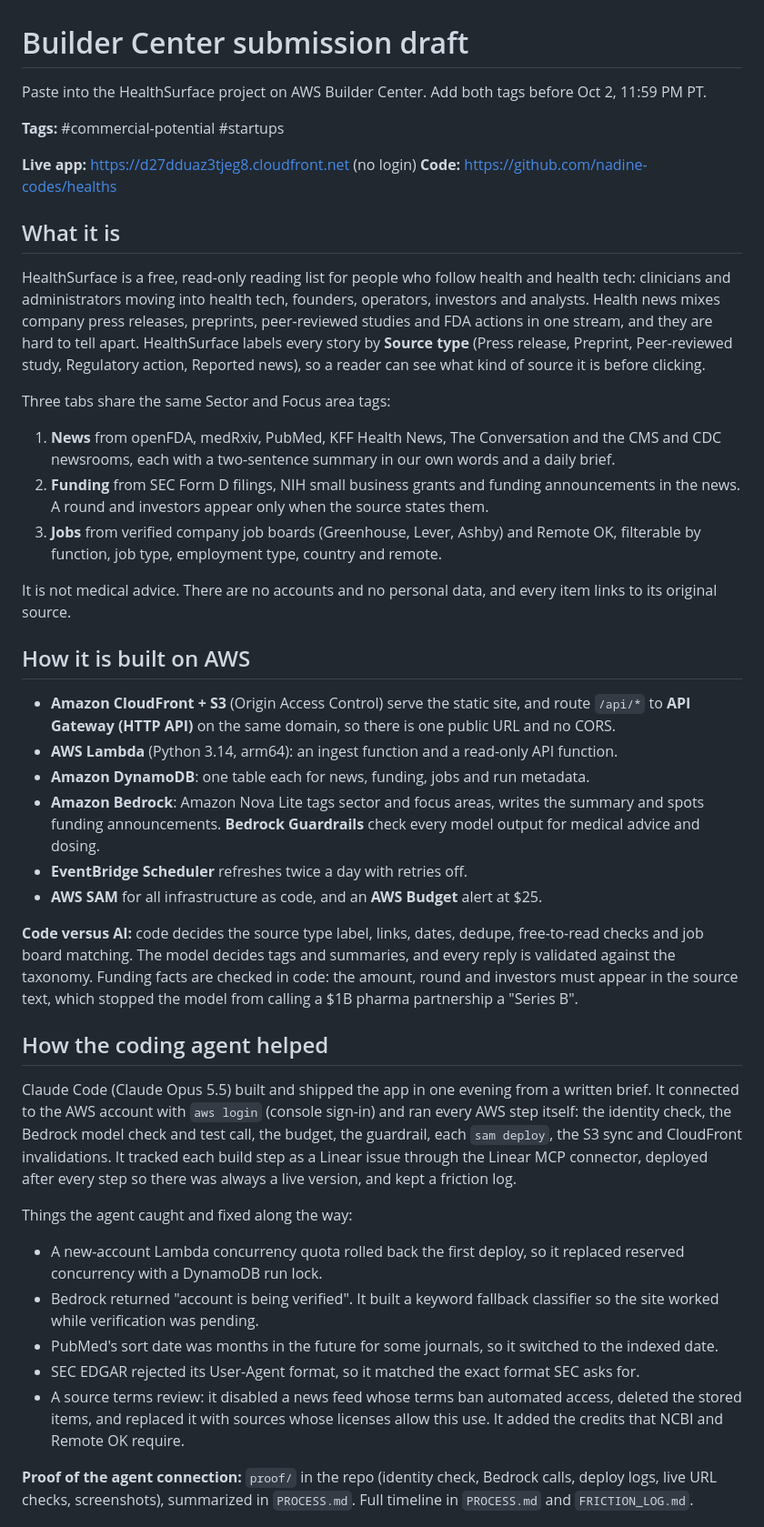
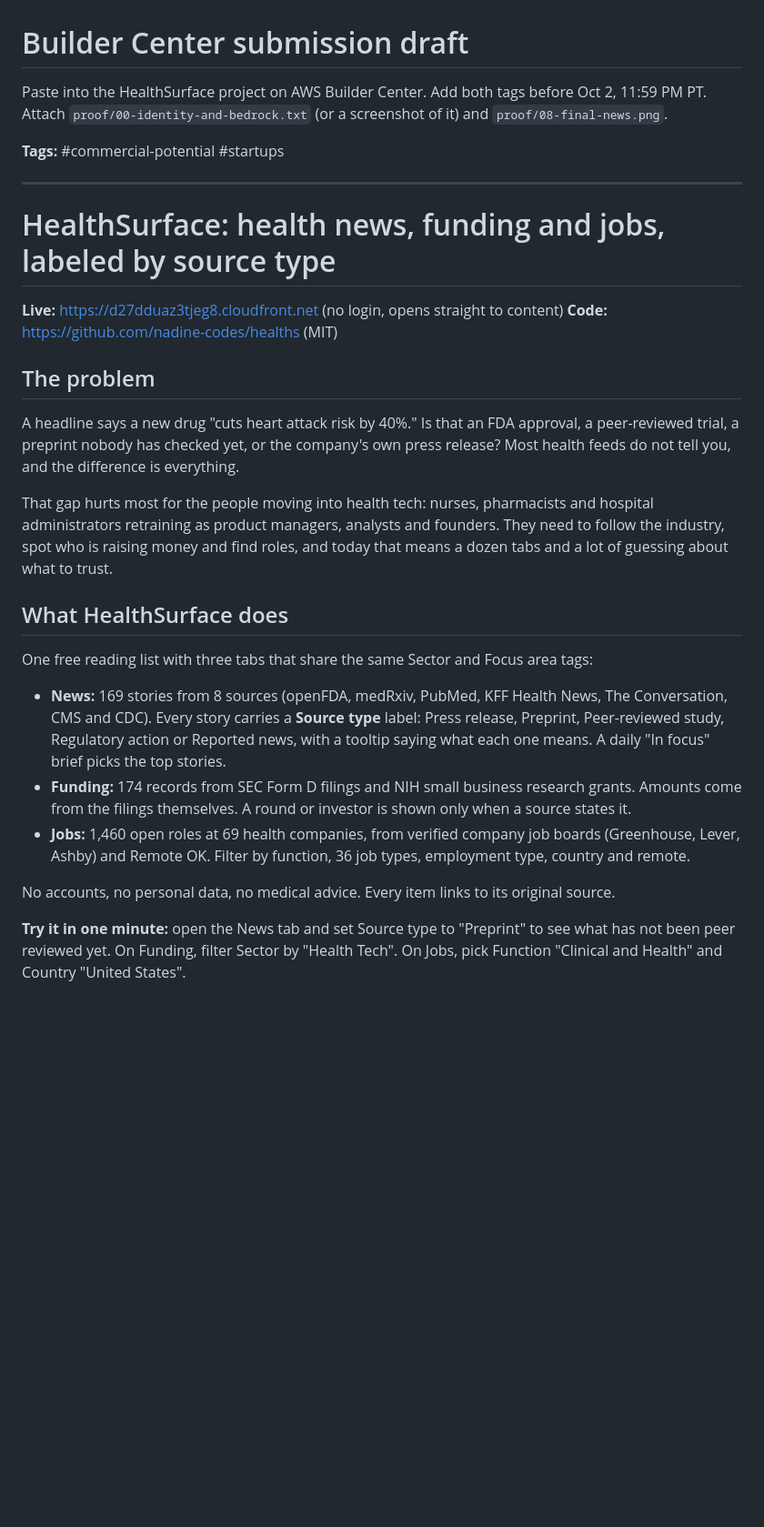
Before and after one commit to nadine-codes/healths, a Markdown page: SUBMISSION.md, the part around one of its changes. Shown at 91% size. Rendered like a GitHub page; blank space fills up the shorter version.

Commit message:
Stronger Builder Center write-up: problem hook, live numbers, judge walkthrough, code-vs-AI design, agent story
Co-Authored-By: Claude Opus 5.5 <noreply@anthropic.com>

```diff
--- a/SUBMISSION.md
+++ b/SUBMISSION.md
@@ -1,41 +1,29 @@
 # Builder Center submission draft
 
-Paste into the HealthSurface project on AWS Builder Center. Add both tags before Oct 2, 11:59 PM PT.
+Paste into the HealthSurface project on AWS Builder Center. Add both tags before Oct 2, 11:59 PM PT. Attach `proof/00-identity-and-bedrock.txt` (or a screenshot of it) and `proof/08-final-news.png`.
 
 **Tags:** #commercial-potential #startups
 
-**Live app:** https://d27dduaz3tjeg8.cloudfront.net (no login)
-**Code:** https://github.com/nadine-codes/healths
+---
 
-## What it is
-HealthSurface is a free, read-only reading list for people who follow health and health tech: clinicians and administrators moving into health tech, founders, operators, investors and analysts. Health news mixes company press releases, preprints, peer-reviewed studies and FDA actions in one stream, and they are hard to tell apart. HealthSurface labels every story by **Source type** (Press release, Preprint, Peer-reviewed study, Regulatory action, Reported news), so a reader can see what kind of source it is before clicking.
+# HealthSurface: health news, funding and jobs, labeled by source type
 
-Three tabs share the same Sector and Focus area tags:
-1. **News** from openFDA, medRxiv, PubMed, KFF Health News, The Conversation and the CMS and CDC newsrooms, each with a two-sentence summary in our own words and a daily brief.
-2. **Funding** from SEC Form D filings, NIH small business grants and funding announcements in the news. A round and investors appear only when the source states them.
-3. **Jobs** from verified company job boards (Greenhouse, Lever, Ashby) and Remote OK, filterable by function, job type, employment type, country and remote.
+**Live:** https://d27dduaz3tjeg8.cloudfront.net (no login, opens straight to content)
+**Code:** https://github.com/nadine-codes/healths (MIT)
 
-It is not medical advice. There are no accounts and no personal data, and every item links to its original source.
+## The problem
+A headline says a new drug "cuts heart attack risk by 40%." Is that an FDA approval, a peer-reviewed trial, a preprint nobody has checked yet, or the company's own press release? Most health feeds do not tell you, and the difference is everything.
 
-## How it is built on AWS
-- **Amazon CloudFront + S3** (Origin Access Control) serve the static site, and route `/api/*` to **API Gateway (HTTP API)** on the same domain, so there is one public URL and no CORS.
-- **AWS Lambda** (Python 3.14, arm64): an ingest function and a read-only API function.
-- **Amazon DynamoDB**: one table each for news, funding, jobs and run metadata.
-- **Amazon Bedrock**: Amazon Nova Lite tags sector and focus areas, writes the summary and spots funding announcements. **Bedrock Guardrails** check every model output for medical advice and dosing.
-- **EventBridge Scheduler** refreshes twice a day with retries off.
-- **AWS SAM** for all infrastructure as code, and an **AWS Budget** alert at $25.
+That gap hurts most for the people moving into health tech: nurses, pharmacists and hospital administrators retraining as product managers, analysts and founders. They need to follow the industry, spot who is raising money and find roles, and today that means a dozen tabs and a lot of guessing about what to trust.
 
-**Code versus AI:** code decides the source type label, links, dates, dedupe, free-to-read checks and job board matching. The model decides tags and summaries, and every reply is validated against the taxonomy. Funding facts are checked in code: the amount, round and investors must appear in the source text, which stopped the model from calling a $1B pharma partnership a "Series B".
+## What HealthSurface does
+One free reading list with three tabs that share the same Sector and Focus area tags:
 
-## How the coding agent helped
-Claude Code (Claude Opus 5.5) built and shipped the app in one evening from a written brief. It connected to the AWS account with `aws login` (console sign-in) and ran every AWS step itself: the identity check, the Bedrock model check and test call, the budget, the guardrail, each `sam deploy`, the S3 sync and CloudFront invalidations. It tracked each build step as a Linear issue through the Linear MCP connector, deployed after every step so there was always a live version, and kept a friction log.
+- **News:** 169 stories from 8 sources (openFDA, medRxiv, PubMed, KFF Health News, The Conversation, CMS and CDC). Every story carries a **Source type** label: Press release, Preprint, Peer-reviewed study, Regulatory action or Reported news, with a tooltip saying what each one means. A daily "In focus" brief picks the top stories.
+- **Funding:** 174 records from SEC Form D filings and NIH small business research grants. Amounts come from the filings themselves. A round or investor is shown only when a source states it.
+- **Jobs:** 1,460 open roles at 69 health companies, from verified company job boards (Greenhouse, Lever, Ashby) and Remote OK. Filter by function, 36 job types, employment type, country and remote.
 
-Things the agent caught and fixed along the way:
-- A new-account Lambda concurrency quota rolled back the first deploy, so it replaced reserved concurrency with a DynamoDB run lock.
-- Bedrock returned "account is being verified". It built a keyword fallback classifier so the site worked while verification was pending.
-- PubMed's sort date was months in the future for some journals, so it switched to the indexed date.
-- SEC EDGAR rejected its User-Agent format, so it matched the exact format SEC asks for.
-- A source terms review: it disabled a news feed whose terms ban automated access, deleted the stored items, and replaced it with sources whose licenses allow this use. It added the credits that NCBI and Remote OK require.
+No accounts, no personal data, no medical advice. Every item links to its original source.
 
-**Proof of the agent connection:** `proof/` in the repo (identity check, Bedrock calls, deploy logs, live URL checks, screenshots), summarized in `PROCESS.md`. Full timeline in `PROCESS.md` and `FRICTION_LOG.md`.
+**Try it in one minute:** open the News tab and set Source type to "Preprint" to see what has not been peer reviewed yet. On Funding, filter Sector by "Health Tech". On Jobs, pick Function "Clinical and Health" and Country "United States".
 
```
Also changed, not shown: other parts of SUBMISSION.md (+61 -5 lines).
